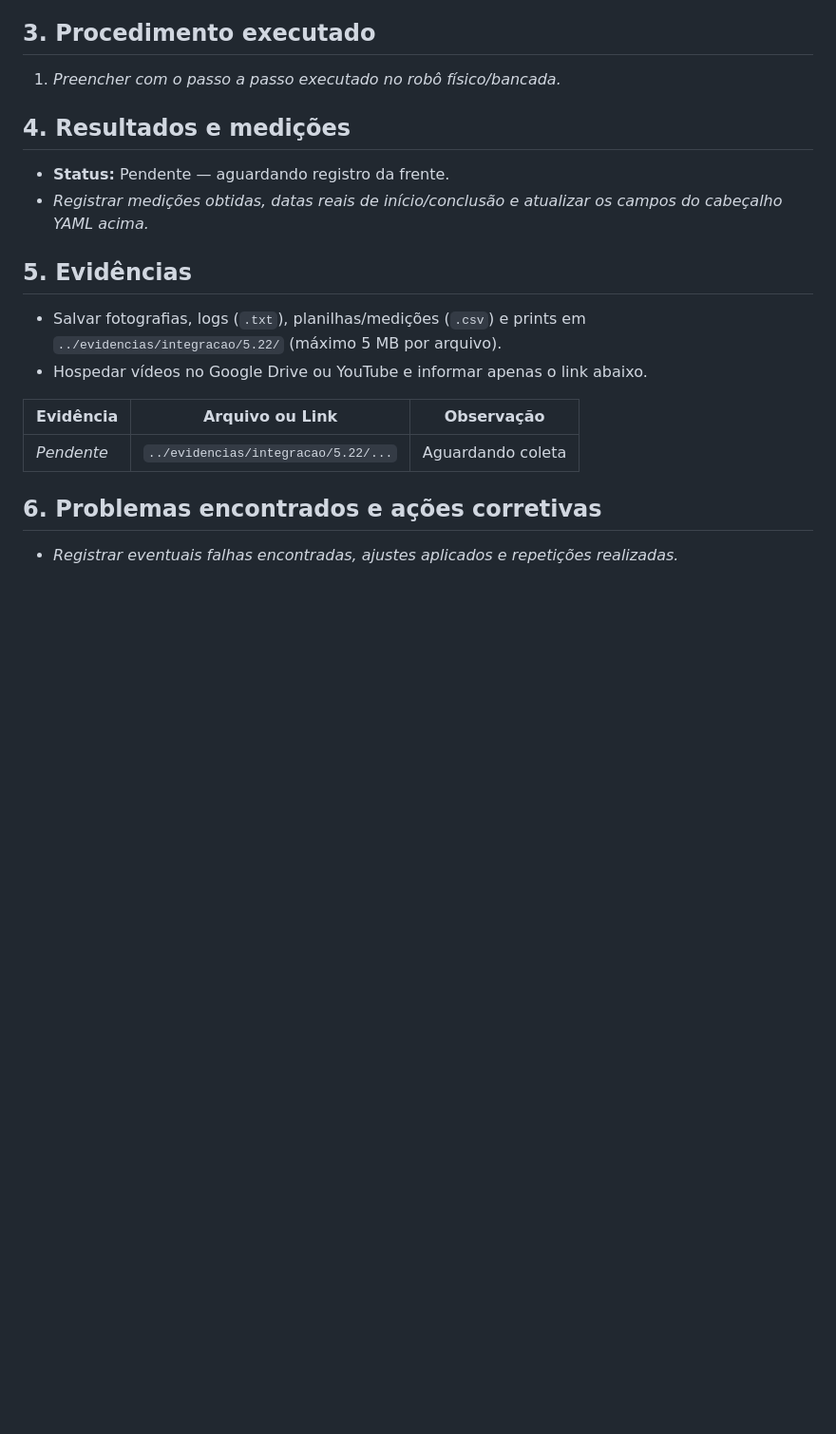
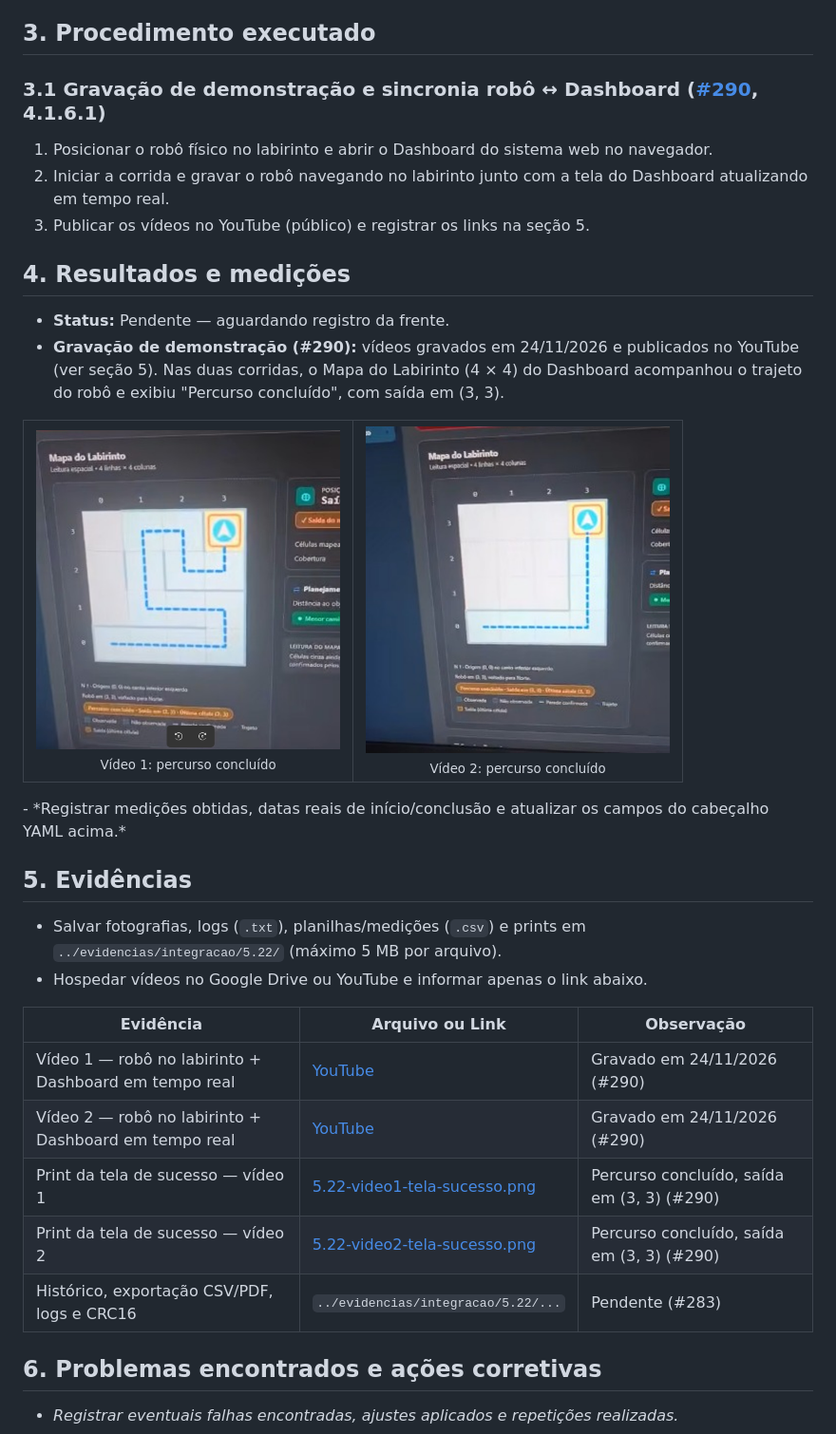
Before and after one commit to fcte-pi1/2026.2_PI1__Grupo2_Juliana, a Markdown page: docs/integracao/5.22-telemetria-historico-csv-logs.md, the part around the change. Shown at 95% size. Rendered like a GitHub page; pictures changed too: docs/figs/software/5.22-video1-tela-sucesso.png (added), docs/figs/software/5.22-video2-tela-sucesso.png (added); blank space fills up the shorter version.

Commit message:
docs(integracao): registra vídeos e prints de sincronia robô + dashboard no teste 5.22

```diff
--- a/docs/integracao/5.22-telemetria-historico-csv-logs.md
+++ b/docs/integracao/5.22-telemetria-historico-csv-logs.md
@@ -29,11 +29,23 @@ Telemetria em tempo real na interface web: histórico, exportação CSV/PDF, log
 
 ## 3. Procedimento executado
 
-1. *Preencher com o passo a passo executado no robô físico/bancada.*
+### 3.1 Gravação de demonstração e sincronia robô ↔ Dashboard ([#290](https://github.com/fcte-pi1/2026.2_PI1__Grupo2_Juliana/issues/290), 4.1.6.1)
+
+1. Posicionar o robô físico no labirinto e abrir o Dashboard do sistema web no navegador.
+2. Iniciar a corrida e gravar o robô navegando no labirinto junto com a tela do Dashboard atualizando em tempo real.
+3. Publicar os vídeos no YouTube (público) e registrar os links na seção 5.
 
 ## 4. Resultados e medições
 
 - **Status:** Pendente — aguardando registro da frente.
+- **Gravação de demonstração (#290):** vídeos gravados em 24/11/2026 e publicados no YouTube (ver seção 5). Nas duas corridas, o Mapa do Labirinto (4 × 4) do Dashboard acompanhou o trajeto do robô e exibiu "Percurso concluído", com saída em (3, 3).
+
+<table>
+  <tr>
+    <td align="center"><img src="../figs/software/5.22-video1-tela-sucesso.png" width="320" alt="Tela de sucesso da corrida do vídeo 1"><br><sub>Vídeo 1: percurso concluído</sub></td>
+    <td align="center"><img src="../figs/software/5.22-video2-tela-sucesso.png" width="320" alt="Tela de sucesso da corrida do vídeo 2"><br><sub>Vídeo 2: percurso concluído</sub></td>
+  </tr>
+</table>
 - *Registrar medições obtidas, datas reais de início/conclusão e atualizar os campos do cabeçalho YAML acima.*
 
 ## 5. Evidências
@@ -43,7 +55,11 @@ Telemetria em tempo real na interface web: histórico, exportação CSV/PDF, log
 
 | Evidência | Arquivo ou Link | Observação |
 |---|---|---|
-| *Pendente* | `../evidencias/integracao/5.22/...` | Aguardando coleta |
+| Vídeo 1 — robô no labirinto + Dashboard em tempo real | [YouTube](https://www.youtube.com/shorts/UWa7T35zo_U) | Gravado em 24/11/2026 (#290) |
+| Vídeo 2 — robô no labirinto + Dashboard em tempo real | [YouTube](https://www.youtube.com/shorts/azfPo6WvnlY) | Gravado em 24/11/2026 (#290) |
+| Print da tela de sucesso — vídeo 1 | [5.22-video1-tela-sucesso.png](../figs/software/5.22-video1-tela-sucesso.png) | Percurso concluído, saída em (3, 3) (#290) |
+| Print da tela de sucesso — vídeo 2 | [5.22-video2-tela-sucesso.png](../figs/software/5.22-video2-tela-sucesso.png) | Percurso concluído, saída em (3, 3) (#290) |
+| Histórico, exportação CSV/PDF, logs e CRC16 | `../evidencias/integracao/5.22/...` | Pendente (#283) |
 
 ## 6. Problemas encontrados e ações corretivas
 
```
